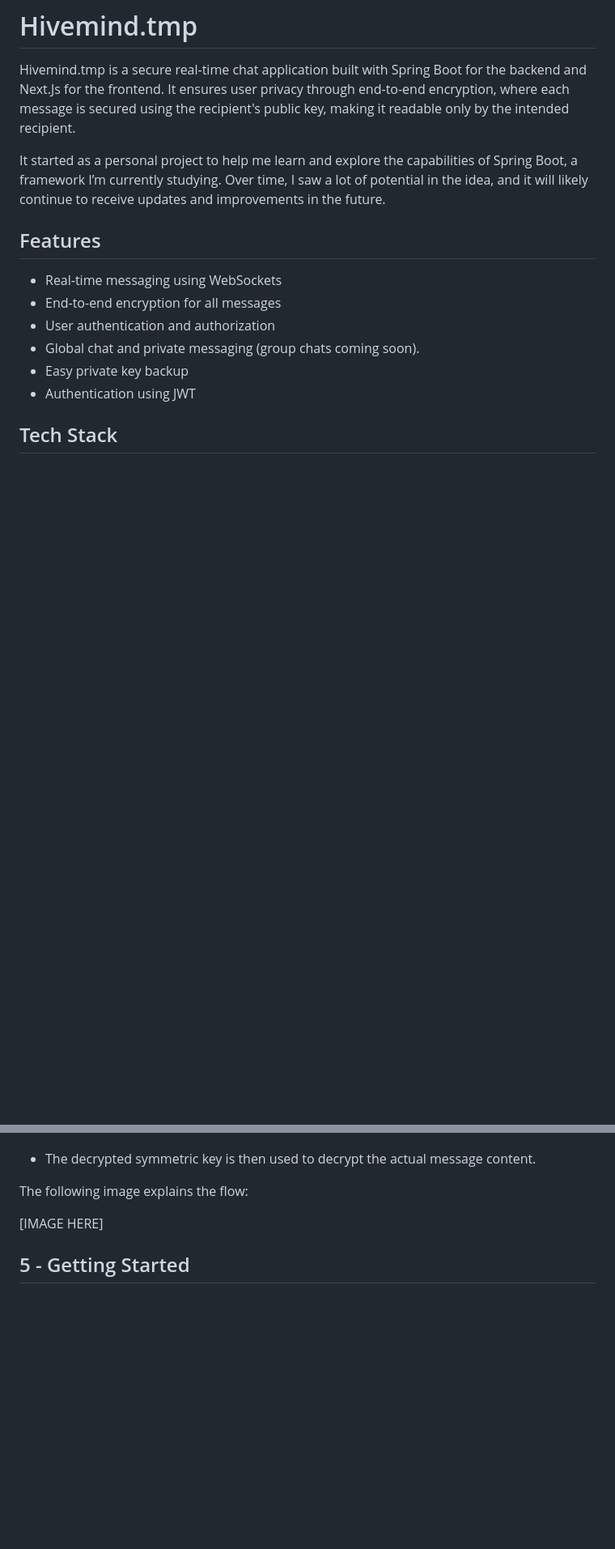
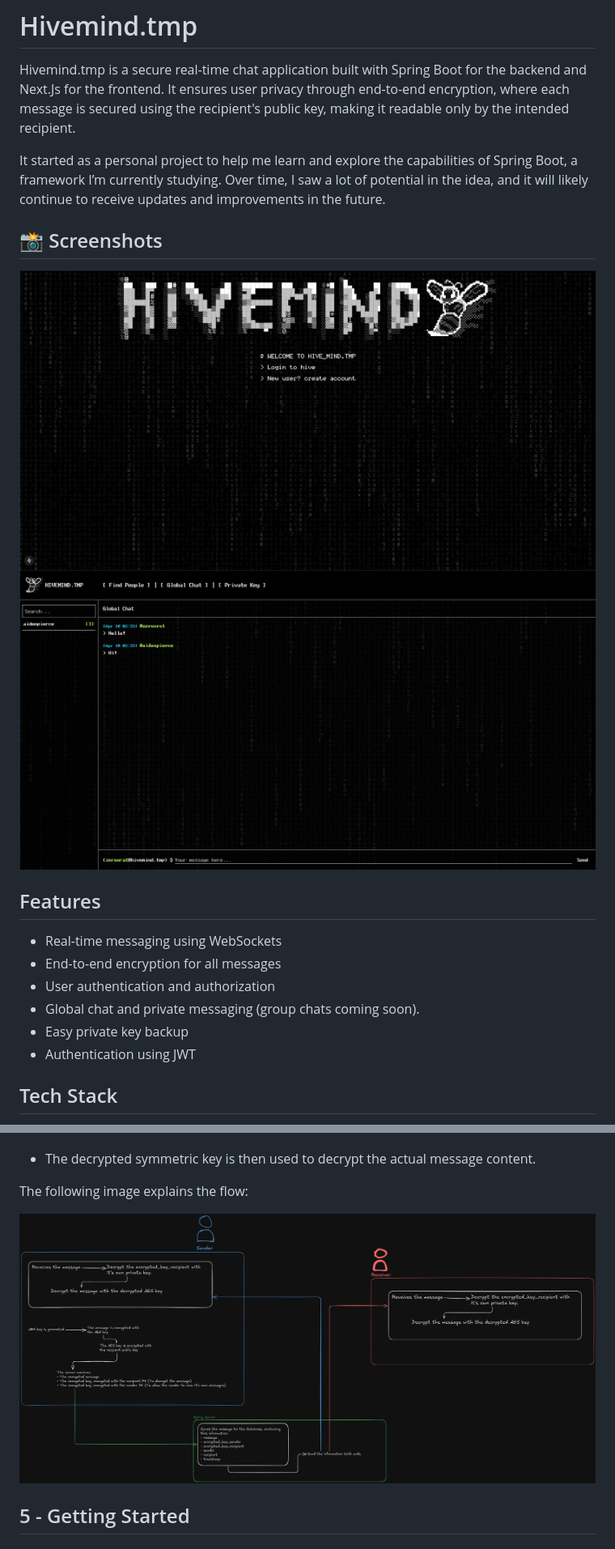
Before and after one commit to Catskhi/HiveMind.tmp, a Markdown page: README.md, 2 parts joined by grey strips. Shown at 81% size. Rendered like a GitHub page; blank space fills up the shorter version.

```diff
--- a/README.md
+++ b/README.md
@@ -8,8 +8,10 @@ Hivemind.tmp is a secure real-time chat application built with Spring Boot for t
 
 It started as a personal project to help me learn and explore the capabilities of Spring Boot, a framework I’m currently studying. Over time, I saw a lot of potential in the idea, and it will likely continue to receive updates and improvements in the future.
 
+## 📸 Screenshots
 
-
+![screenshoot 2](https://github.com/Catskhi/HiveMind.tmp/blob/main/assets/screenshoot2.png)
+![screenshoot 1](https://github.com/Catskhi/HiveMind.tmp/blob/main/assets/screenshoot1.png)
 
 ## Features
 
@@ -19,8 +21,6 @@ It started as a personal project to help me learn and explore the capabilities o
 - Global chat and private messaging (group chats coming soon).
 - Easy private key backup
 - Authentication using JWT
-
-
 
 
 ## Tech Stack
@@ -63,9 +63,7 @@ When the recipient receives a message:
 
 The following image explains the flow:
 
-[IMAGE HERE]
-
-
+![screenshoot 1](https://github.com/Catskhi/HiveMind.tmp/blob/main/assets/img/Black%20board.png)
 
 
 ## 5 - Getting Started
```
